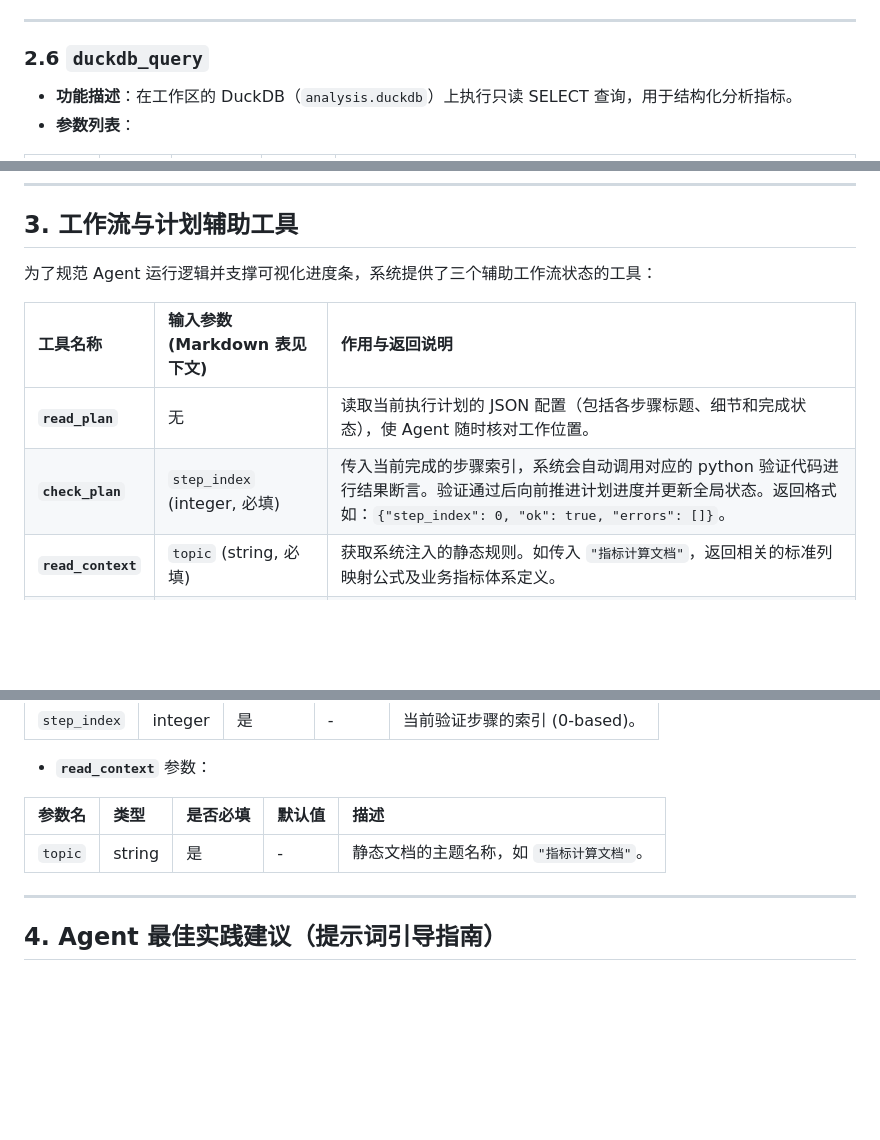
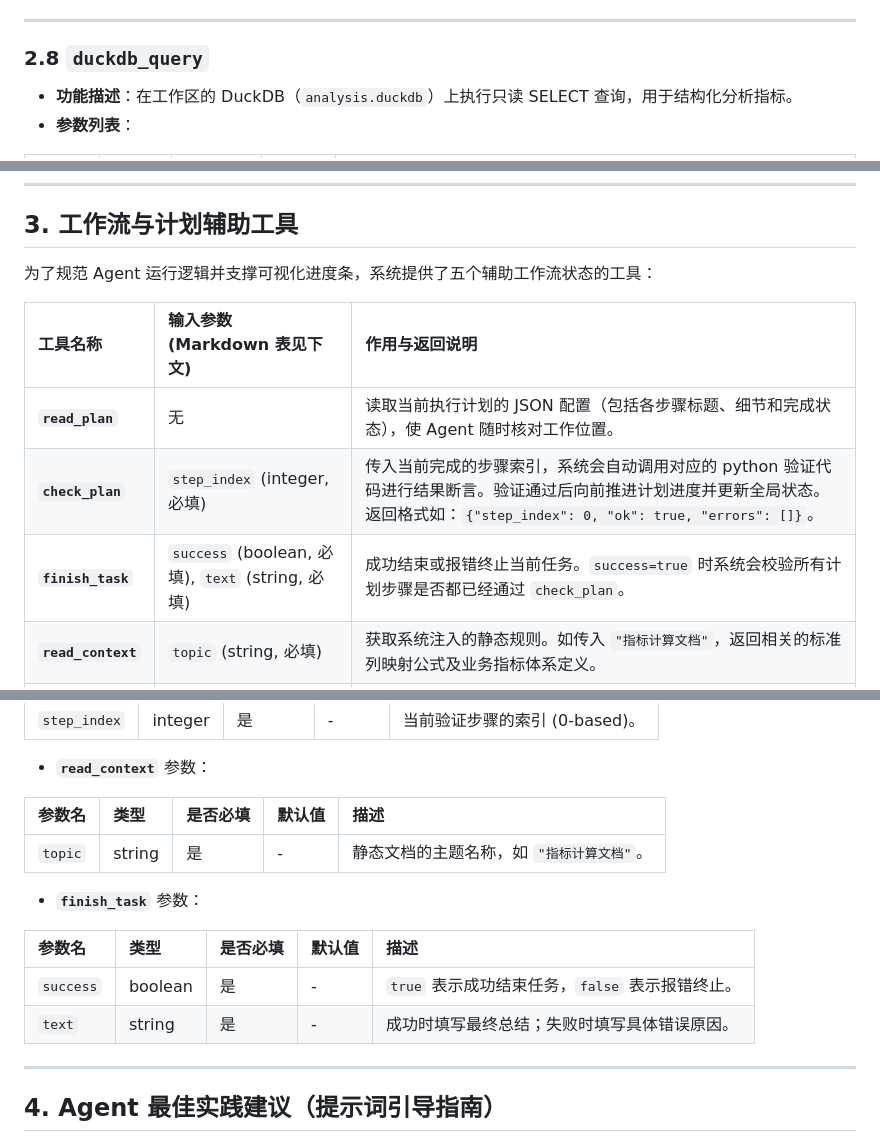
Before and after one commit to FuLuTang/AI-Store-Analysis-System, a Markdown page: docs/Agent Tools设计.md, 3 parts joined by grey strips. GitHub-like rendering; blank space fills up the shorter version.

```diff
--- a/docs/Agent Tools设计.md
+++ b/docs/Agent Tools设计.md
@@ -169,7 +215,7 @@
 
 ---
 
-### 2.6 `duckdb_query`
+### 2.8 `duckdb_query`
 * **功能描述**：在工作区的 DuckDB（`analysis.duckdb`）上执行只读 SELECT 查询，用于结构化分析指标。
 * **参数列表**：
 
@@ -222,12 +268,13 @@
 
 ## 3. 工作流与计划辅助工具
 
-为了规范 Agent 运行逻辑并支撑可视化进度条，系统提供了三个辅助工作流状态的工具：
+为了规范 Agent 运行逻辑并支撑可视化进度条，系统提供了五个辅助工作流状态的工具：
 
 | 工具名称 | 输入参数 (Markdown 表见下文) | 作用与返回说明 |
 | :--- | :--- | :--- |
 | **`read_plan`** | 无 | 读取当前执行计划的 JSON 配置（包括各步骤标题、细节和完成状态），使 Agent 随时核对工作位置。 |
 | **`check_plan`** | `step_index` (integer, 必填) | 传入当前完成的步骤索引，系统会自动调用对应的 python 验证代码进行结果断言。验证通过后向前推进计划进度并更新全局状态。返回格式如：`{"step_index": 0, "ok": true, "errors": []}`。 |
+| **`finish_task`** | `success` (boolean, 必填), `text` (string, 必填) | 成功结束或报错终止当前任务。`success=true` 时系统会校验所有计划步骤是否都已经通过 `check_plan`。 |
 | **`read_context`** | `topic` (string, 必填) | 获取系统注入的静态规则。如传入 `"指标计算文档"`，返回相关的标准列映射公式及业务指标体系定义。 |
 | **`list_tables`** | 无 | 查看当前 DuckDB 数据库中已成功注册的表名、对应的数据列及总行数。 |
 
@@ -244,6 +291,13 @@
 | 参数名 | 类型 | 是否必填 | 默认值 | 描述 |
 | :--- | :--- | :--- | :--- | :--- |
 | `topic` | string | 是 | - | 静态文档的主题名称，如 `"指标计算文档"`。 |
+
+* **`finish_task`** 参数：
+
+| 参数名 | 类型 | 是否必填 | 默认值 | 描述 |
+| :--- | :--- | :--- | :--- | :--- |
+| `success` | boolean | 是 | - | `true` 表示成功结束任务，`false` 表示报错终止。 |
+| `text` | string | 是 | - | 成功时填写最终总结；失败时填写具体错误原因。 |
 
 ---
 
```
Also changed, not shown: other parts of docs/Agent Tools设计.md (+50 -4 lines).
